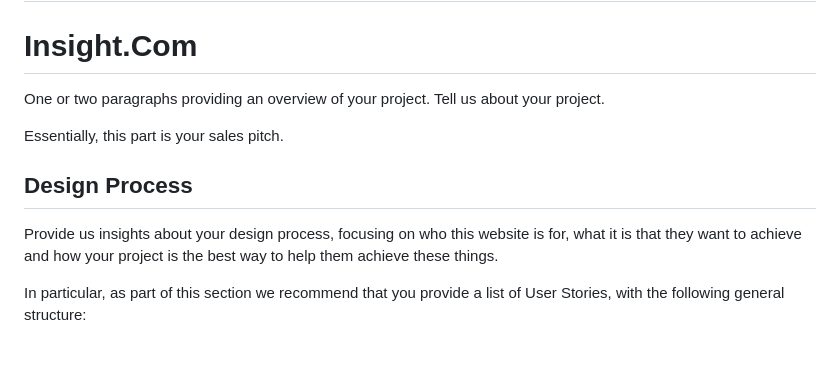
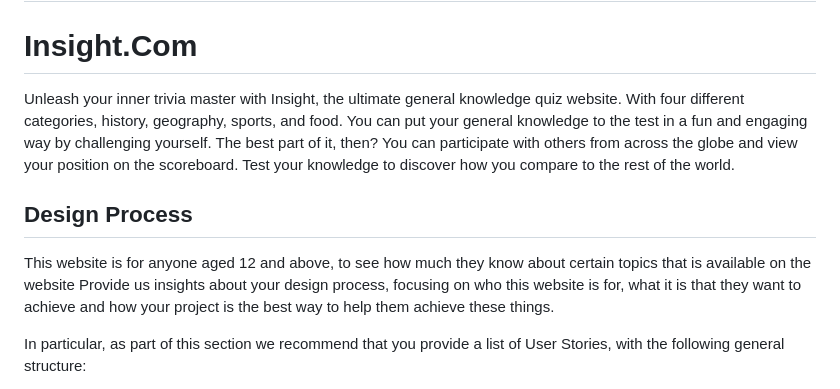
Before and after one commit to hanielbyu/Assignment-2-ID--MengTeck, a Markdown page: README.md, the part around the change. Rendered like a GitHub page; blank space fills up the shorter version.

Commit message:
added intro and website purpose

```diff
--- a/README.md
+++ b/README.md
@@ -1,12 +1,11 @@
 # Assignment-2-ID--MengTeck--Haniel
 # Insight.Com
 
-One or two paragraphs providing an overview of your project. Tell us about your project.
+Unleash your inner trivia master with Insight, the ultimate general knowledge quiz website. With four different categories, history, geography, sports, and food. You can put your general knowledge to the test in a fun and engaging way by challenging yourself. The best part of it, then? You can participate with others from across the globe and view your position on the scoreboard. Test your knowledge to discover how you compare to the rest of the world.
 
-Essentially, this part is your sales pitch.
 
 ## Design Process
-
+ This website is for anyone aged 12 and above, to see how much they know about certain topics that is available on the website
 Provide us insights about your design process, focusing on who this website is for, what it is that they want to achieve and how your project is the best way to help them achieve these things.
 
 In particular, as part of this section we recommend that you provide a list of User Stories, with the following general structure:
```
